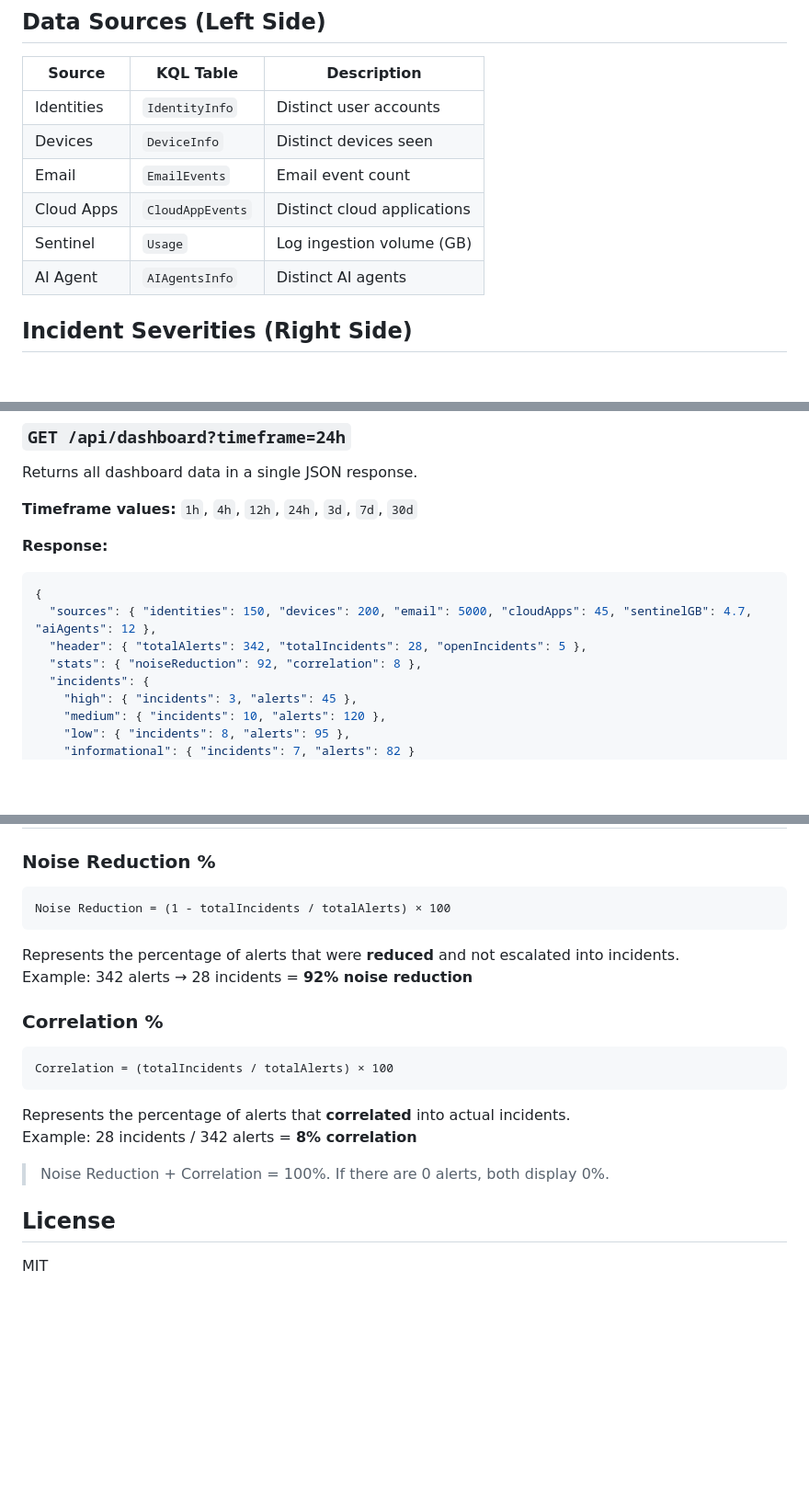
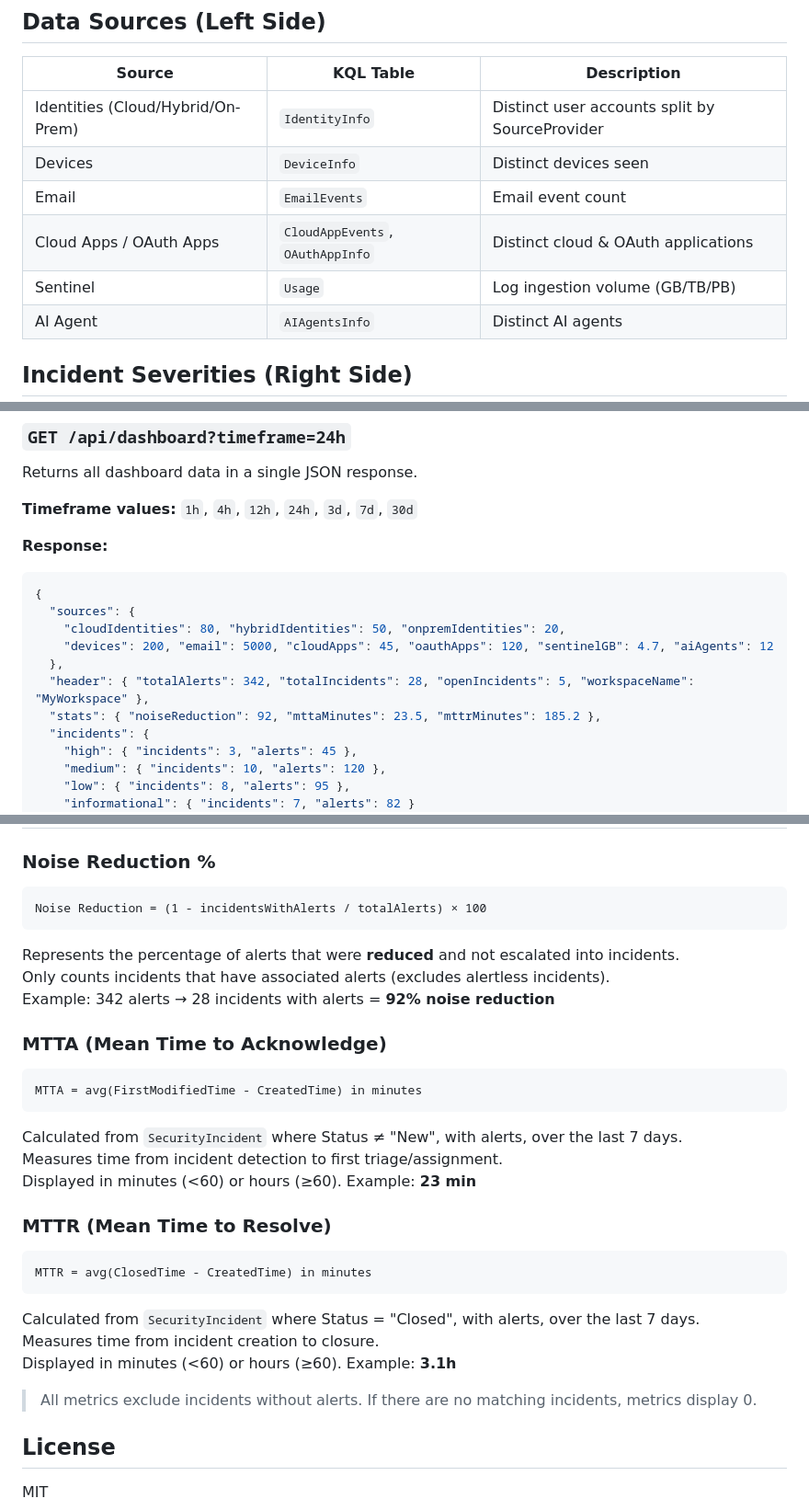
Before and after one commit to YinonGindi/DefenderDashboard, a Markdown page: README.md, 3 parts joined by grey strips. Shown at 92% size. Rendered like a GitHub page; blank space fills up the shorter version.

````diff
--- a/README.md
+++ b/README.md
@@ -18,11 +18,11 @@ A real-time Sankey-style dashboard for Microsoft Defender, visualizing security
 
 | Source | KQL Table | Description |
 |--------|-----------|-------------|
-| Identities | `IdentityInfo` | Distinct user accounts |
+| Identities (Cloud/Hybrid/On-Prem) | `IdentityInfo` | Distinct user accounts split by SourceProvider |
 | Devices | `DeviceInfo` | Distinct devices seen |
 | Email | `EmailEvents` | Email event count |
-| Cloud Apps | `CloudAppEvents` | Distinct cloud applications |
-| Sentinel | `Usage` | Log ingestion volume (GB) |
+| Cloud Apps / OAuth Apps | `CloudAppEvents`, `OAuthAppInfo` | Distinct cloud & OAuth applications |
+| Sentinel | `Usage` | Log ingestion volume (GB/TB/PB) |
 | AI Agent | `AIAgentsInfo` | Distinct AI agents |
 
 ## Incident Severities (Right Side)
@@ -113,9 +113,12 @@ Returns all dashboard data in a single JSON response.
 **Response:**
 ```json
 {
-  "sources": { "identities": 150, "devices": 200, "email": 5000, "cloudApps": 45, "sentinelGB": 4.7, "aiAgents": 12 },
-  "header": { "totalAlerts": 342, "totalIncidents": 28, "openIncidents": 5 },
-  "stats": { "noiseReduction": 92, "correlation": 8 },
+  "sources": {
+    "cloudIdentities": 80, "hybridIdentities": 50, "onpremIdentities": 20,
+    "devices": 200, "email": 5000, "cloudApps": 45, "oauthApps": 120, "sentinelGB": 4.7, "aiAgents": 12
+  },
+  "header": { "totalAlerts": 342, "totalIncidents": 28, "openIncidents": 5, "workspaceName": "MyWorkspace" },
+  "stats": { "noiseReduction": 92, "mttaMinutes": 23.5, "mttrMinutes": 185.2 },
   "incidents": {
     "high": { "incidents": 3, "alerts": 45 },
     "medium": { "incidents": 10, "alerts": 120 },
@@ -138,22 +141,34 @@ Returns all dashboard data in a single JSON response.
 ### Noise Reduction %
 
 ```
-Noise Reduction = (1 - totalIncidents / totalAlerts) × 100
+Noise Reduction = (1 - incidentsWithAlerts / totalAlerts) × 100
 ```
 
 Represents the percentage of alerts that were **reduced** and not escalated into incidents.
-Example: 342 alerts → 28 incidents = **92% noise reduction**
+Only counts incidents that have associated alerts (excludes alertless incidents).
+Example: 342 alerts → 28 incidents with alerts = **92% noise reduction**
 
-### Correlation %
+### MTTA (Mean Time to Acknowledge)
 
 ```
-Correlation = (totalIncidents / totalAlerts) × 100
+MTTA = avg(FirstModifiedTime - CreatedTime) in minutes
 ```
 
-Represents the percentage of alerts that **correlated** into actual incidents.
-Example: 28 incidents / 342 alerts = **8% correlation**
+Calculated from `SecurityIncident` where Status ≠ "New", with alerts, over the last 7 days.
+Measures time from incident detection to first triage/assignment.
+Displayed in minutes (<60) or hours (≥60). Example: **23 min**
 
-> Noise Reduction + Correlation = 100%. If there are 0 alerts, both display 0%.
+### MTTR (Mean Time to Resolve)
+
+```
+MTTR = avg(ClosedTime - CreatedTime) in minutes
+```
+
+Calculated from `SecurityIncident` where Status = "Closed", with alerts, over the last 7 days.
+Measures time from incident creation to closure.
+Displayed in minutes (<60) or hours (≥60). Example: **3.1h**
+
+> All metrics exclude incidents without alerts. If there are no matching incidents, metrics display 0.
 
 ## License
 
````
